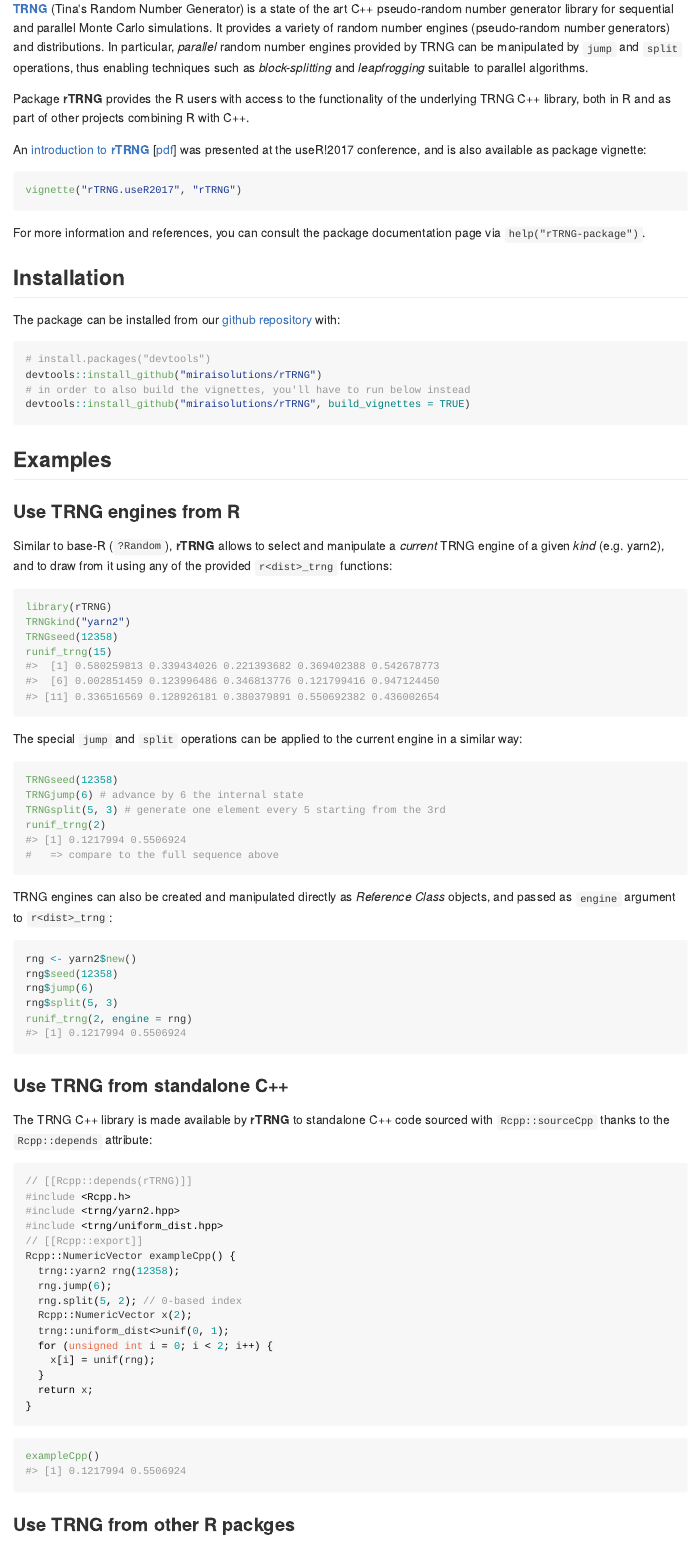
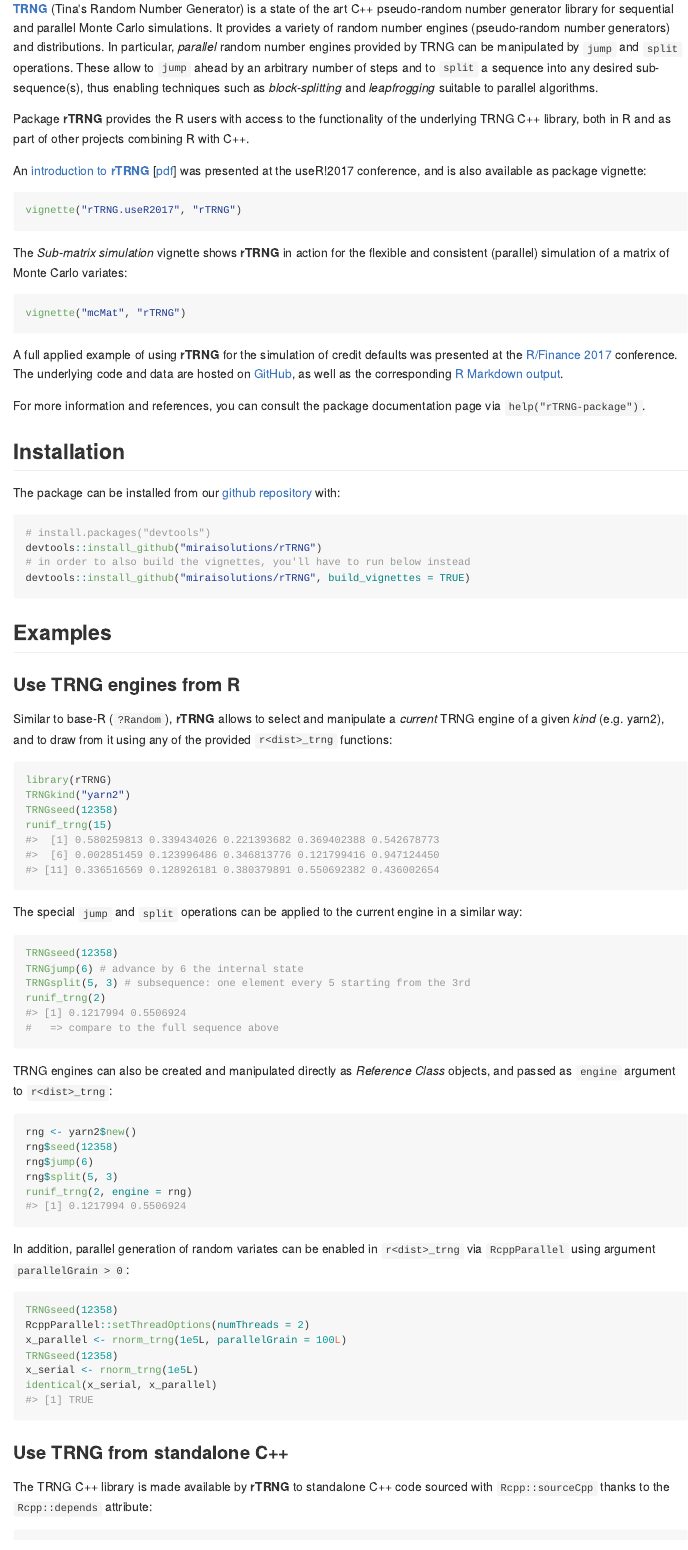
Before and after one commit to miraisolutions/rTRNG, an R Markdown document (README.Rmd): the page in a window 1100 px wide, from 150 px down. The pictures show the output file README.md that the author committed with the source, drawn offline in the style of GitHub; badge pictures from the web are left out.

Commit message:
Review and extend README - mcMat vignette - PortfolioRiskMC & R/Finance 2017 - parallelGrain

````diff
--- a/README.Rmd
+++ b/README.Rmd
@@ -35,8 +47,9 @@
 parallel Monte Carlo simulations. It provides a variety of random number engines
 (pseudo-random number generators) and distributions. In particular, *parallel*
 random number engines provided by TRNG can be manipulated by `jump` and `split`
-operations, thus enabling techniques such as *block-splitting* and
-*leapfrogging* suitable to parallel algorithms.
+operations. These allow to `jump` ahead by an arbitrary number of steps and to
+`split` a sequence into any desired sub-sequence(s), thus enabling techniques
+such as *block-splitting* and *leapfrogging* suitable to parallel algorithms.
 
 Package **rTRNG** provides the R users with access to the functionality of the
 underlying TRNG C++ library, both in R and as part of other projects combining R
@@ -47,19 +60,27 @@
 [[pdf](http://schd.ws/hosted_files/user2017/93/Mirai.rTRNG.useR2017.pdf)]
 was presented at the useR!2017 conference, and is also available as package
 vignette:
-```{r check-useR2017, echo=FALSE}
-# make sure a vignette with this name exists, you may have to run
-# devtools::install(build_vignettes = TRUE)
-invisible( # prevents opening the vignette
-  withCallingHandlers(
-    vignette("rTRNG.useR2017", "rTRNG"),
-    warning = function(w) stop(w$message)
-  )
-)
+```{r check-vignettes, echo=FALSE}
+stop_if_no_vignette("rTRNG.useR2017")
+stop_if_no_vignette("mcMat")
 ```
 ```{r useR2017, eval = FALSE}
 vignette("rTRNG.useR2017", "rTRNG")
 ```
+
+The *Sub-matrix simulation* vignette shows **rTRNG** in action for the flexible
+and consistent (parallel) simulation of a matrix of Monte Carlo variates:
+```{r mcMat, eval = FALSE}
+vignette("mcMat", "rTRNG")
+```
+
+A full applied example of using **rTRNG** for the simulation of credit defaults
+was presented at the
+[R/Finance 2017](http://past.rinfinance.com/agenda/2017/talk/RiccardoPorreca.pdf)
+conference. The underlying code and data are hosted on [GitHub](https://github.com/miraisolutions/PortfolioRiskMC),
+as well as the corresponding
+[R Markdown output](https://rawgit.com/miraisolutions/PortfolioRiskMC/master/RinFinance2017/PortfolioSimAndRiskBig.html).
+
 For more information and references, you can consult the package documentation
 page via `help("rTRNG-package")`.
 
@@ -94,7 +115,7 @@
 ```{r ex-jump.split}
 TRNGseed(12358)
 TRNGjump(6) # advance by 6 the internal state
-TRNGsplit(5, 3) # generate one element every 5 starting from the 3rd
+TRNGsplit(5, 3) # subsequence: one element every 5 starting from the 3rd
 runif_trng(2)
 #   => compare to the full sequence above
 ```
@@ -108,6 +129,18 @@
 rng$split(5, 3)
 runif_trng(2, engine = rng)
 ```
+
+In addition, parallel generation of random variates can be enabled in
+`r<dist>_trng` via `RcppParallel` using argument `parallelGrain > 0`:
+```{r ex-parallelGrain}
+TRNGseed(12358)
+RcppParallel::setThreadOptions(numThreads = 2)
+x_parallel <- rnorm_trng(1e5L, parallelGrain = 100L)
+TRNGseed(12358)
+x_serial <- rnorm_trng(1e5L)
+identical(x_serial, x_parallel)
+```
+
 
 ### Use TRNG from standalone C++
 
````
Also changed, not shown: README.md, README.Rmd (12 more changed lines).
